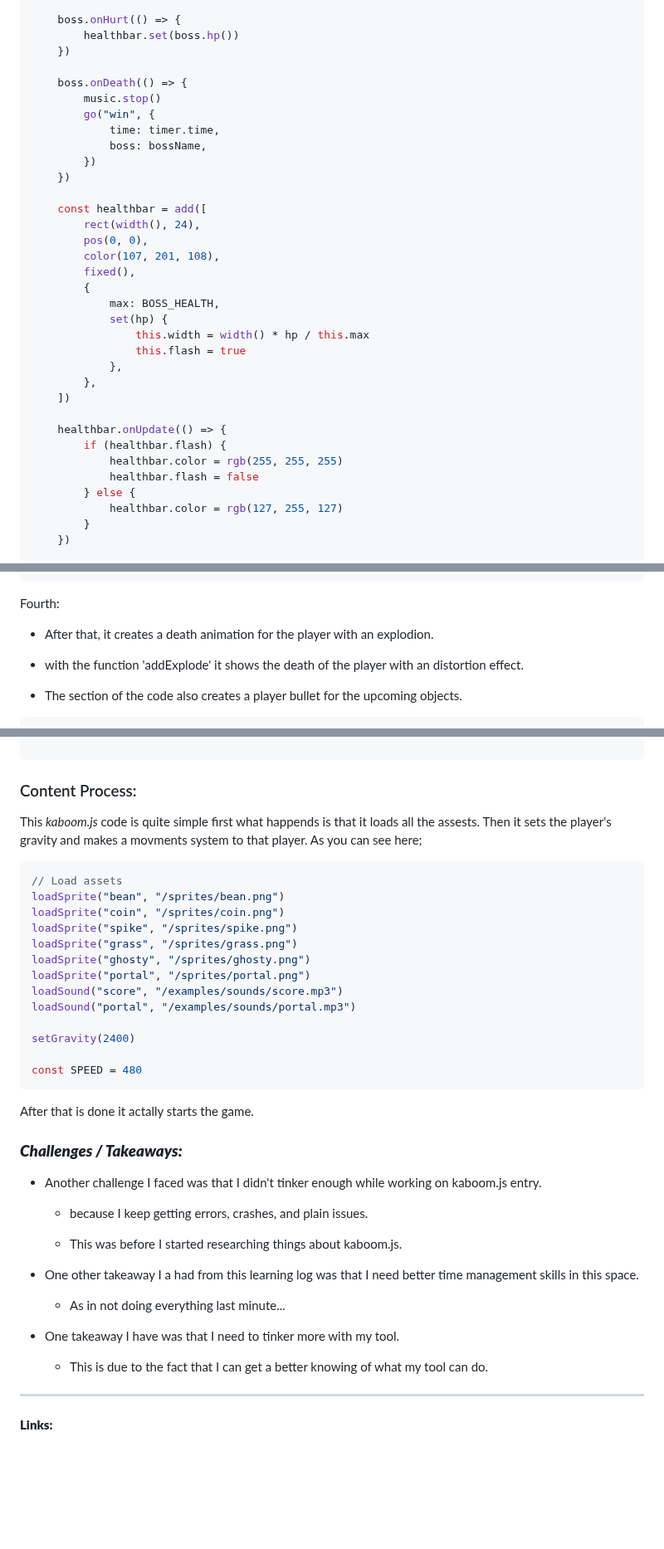
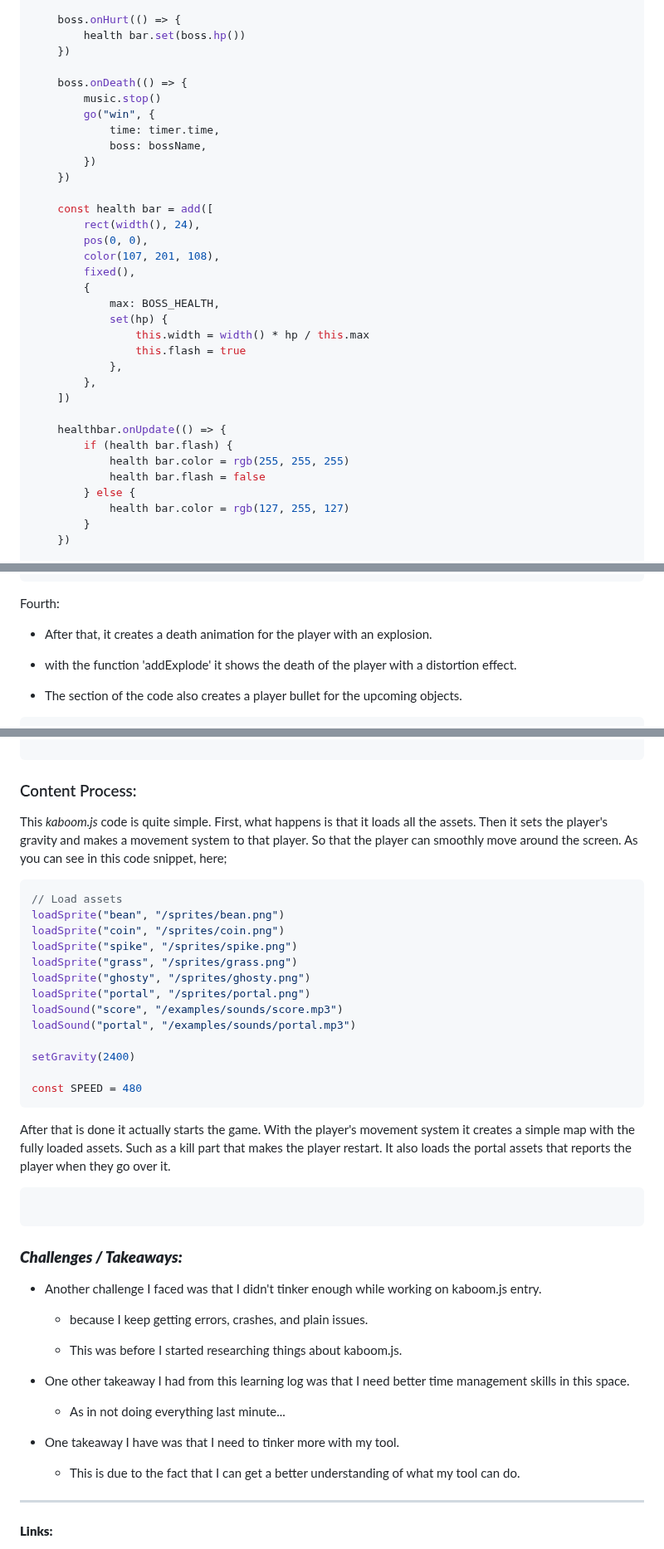
Before and after one commit to nayere6342/sep11-freedom-project, a Markdown page: tool/learning-log.md, 3 parts joined by grey strips. Shown at 83% size. Rendered like a GitHub page; blank space fills up the shorter version.

````diff
--- a/tool/learning-log.md
+++ b/tool/learning-log.md
@@ -3733,7 +3733,7 @@ scene("battle", () => {
 	})
 
 	boss.onHurt(() => {
-		healthbar.set(boss.hp())
+		health bar.set(boss.hp())
 	})
 
 	boss.onDeath(() => {
@@ -3744,7 +3744,7 @@ scene("battle", () => {
 		})
 	})
 
-	const healthbar = add([
+	const health bar = add([
 		rect(width(), 24),
 		pos(0, 0),
 		color(107, 201, 108),
@@ -3759,11 +3759,11 @@ scene("battle", () => {
 	])
 
 	healthbar.onUpdate(() => {
-		if (healthbar.flash) {
-			healthbar.color = rgb(255, 255, 255)
-			healthbar.flash = false
+		if (health bar.flash) {
+			health bar.color = rgb(255, 255, 255)
+			health bar.flash = false
 		} else {
-			healthbar.color = rgb(127, 255, 127)
+			health bar.color = rgb(127, 255, 127)
 		}
 	})
 
@@ -3956,9 +3956,9 @@ const player = add([
 
 Fourth:
 
-* After that, it creates a death animation for the player with an explodion.
-
-* with the function 'addExplode' it shows the death of the player with an distortion effect.
+* After that, it creates a death animation for the player with an explosion.
+
+* with the function 'addExplode' it shows the death of the player with a distortion effect.
 
 * The section of the code also creates a player bullet for the upcoming objects.
 
@@ -4374,7 +4374,7 @@ start()
 
 ### Content Process:
 
-This _kaboom.js_ code is quite simple first what happends is that it loads all the assests. Then it sets the player's gravity and makes a movments system to that player. As you can see here;
+This _kaboom.js_ code is quite simple. First, what happens is that it loads all the assets. Then it sets the player's gravity and makes a movement system to that player. So that the player can smoothly move around the screen. As you can see in this code snippet, here;
 
 ```JS
 // Load assets
@@ -4392,7 +4392,10 @@ setGravity(2400)
 const SPEED = 480
 ```
 
-After that is done it actally starts the game.
+After that is done it actually starts the game. With the player's movement system it creates a simple map with the fully loaded assets. Such as a kill part that makes the player restart. It also loads the portal assets that reports the player when they go over it.
+
+```JS
+```
 
 ### **_Challenges / Takeaways:_**
 
@@ -4402,13 +4405,14 @@ After that is done it actally starts the game.
 
  	* This was before I started researching things about kaboom.js.
 
-* One other takeaway I a had from this learning log was that I need better time management skills in this space.
+* One other takeaway I had from this learning log was that I need better time management skills in this space.
 
 	* As in not doing everything last minute...
 
 * One takeaway I have was that I need to tinker more with my tool.
 
-	* This is due to the fact that I can get a better knowing of what my tool can do.
+	* This is due to the fact that I can get a better understanding of what my tool can do.
+
 
 
 
````
Also changed, not shown: other parts of tool/learning-log.md (+24 -24 lines).
